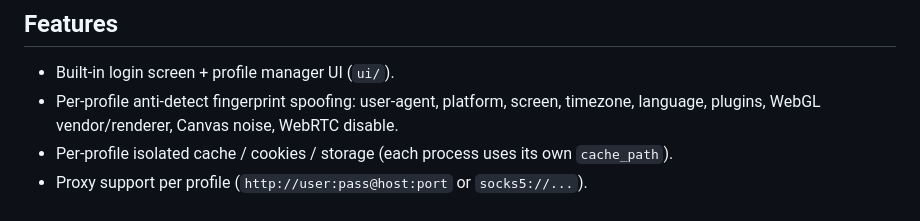
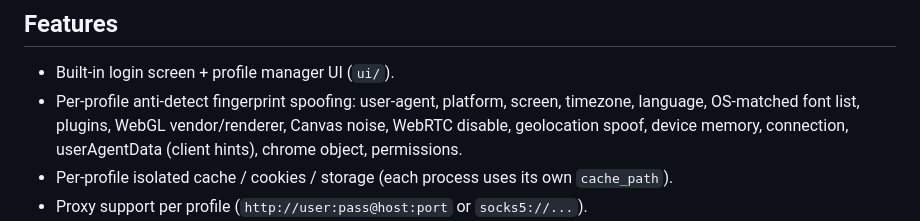
Before and after one commit to mrshahbazdev/freeprofile-browser, a Markdown page: README.md, the part around the change. Drawn GitHub-style.

Commit message:
Update README with advanced anti-detect features
Co-Authored-By: Devin AI <158243242+devin-ai-integration[bot]@users.noreply.github.com>

```diff
--- a/README.md
+++ b/README.md
@@ -5,7 +5,7 @@ A minimal CEF (Chromium Embedded Framework) browser with per-profile isolation,
 ## Features
 
 - Built-in login screen + profile manager UI (`ui/`).
-- Per-profile anti-detect fingerprint spoofing: user-agent, platform, screen, timezone, language, plugins, WebGL vendor/renderer, Canvas noise, WebRTC disable.
+- Per-profile anti-detect fingerprint spoofing: user-agent, platform, screen, timezone, language, OS-matched font list, plugins, WebGL vendor/renderer, Canvas noise, WebRTC disable, geolocation spoof, device memory, connection, userAgentData (client hints), chrome object, permissions.
 - Per-profile isolated cache / cookies / storage (each process uses its own `cache_path`).
 - Proxy support per profile (`http://user:pass@host:port` or `socks5://...`).
 - Custom user-agent per profile.
```
